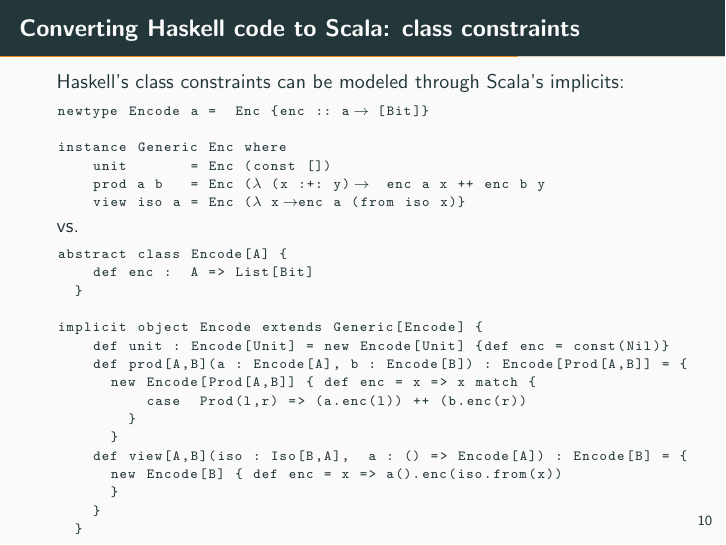
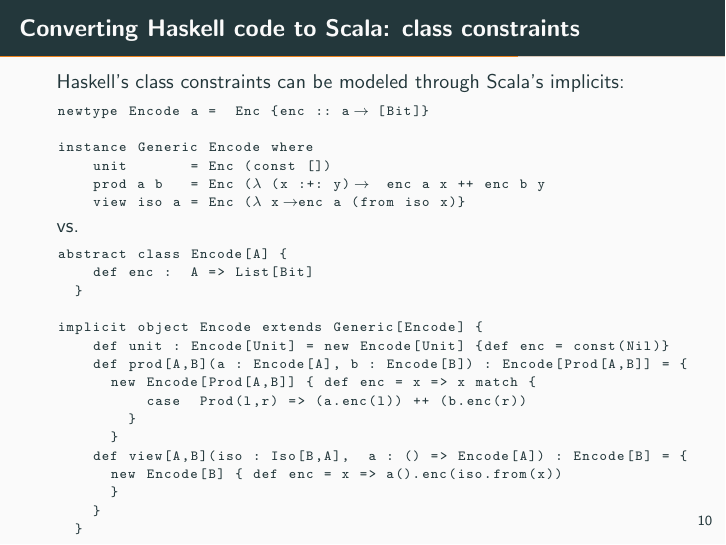
Before and after one commit to maffh92/Concepts-of-program-design, LaTeX slides (Report/Presentation/demo.tex): page 15 of 21. Compiled offline with pdfLaTeX.

Commit message:
Change encode

```diff
--- a/Report/Presentation/demo.tex
+++ b/Report/Presentation/demo.tex
@@ -198,7 +198,7 @@
 \begin{lstlisting}[language=Haskell,basicstyle=\ttfamily\scriptsize,mathescape]
 newtype Encode a =  Enc {enc :: a -> [Bit]}
 
-instance Generic Enc where
+instance Generic Encode where
     unit       = Enc (const [])
     plus a b   = Enc ($\lambda$ x -> case x of
                    Inl l -> 0:enc a l
@@ -255,7 +255,7 @@
 \begin{lstlisting}[language=Haskell,basicstyle=\ttfamily\scriptsize,mathescape]
 newtype Encode a =  Enc {enc :: a -> [Bit]}
 
-instance Generic Enc where
+instance Generic Encode where
     unit       = Enc (const [])
     prod a b   = Enc ($\lambda$ (x :+: y) ->   enc a x ++ enc b y
     view iso a = Enc ($\lambda$ x -> enc a (from iso x)}
```
Also changed, not shown: Report/Presentation/demo.pdf, Report/Presentation/demo.tex (2 more changed lines).
